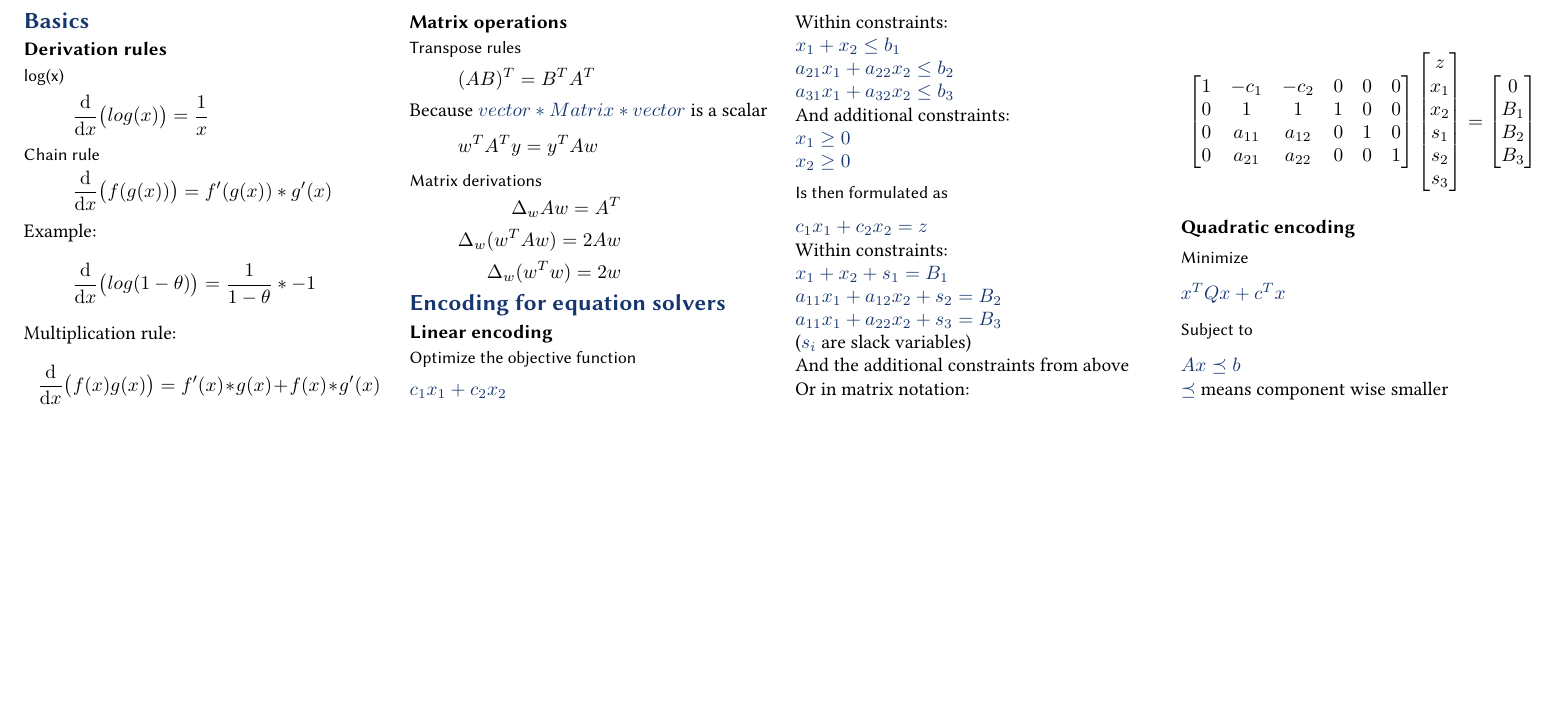
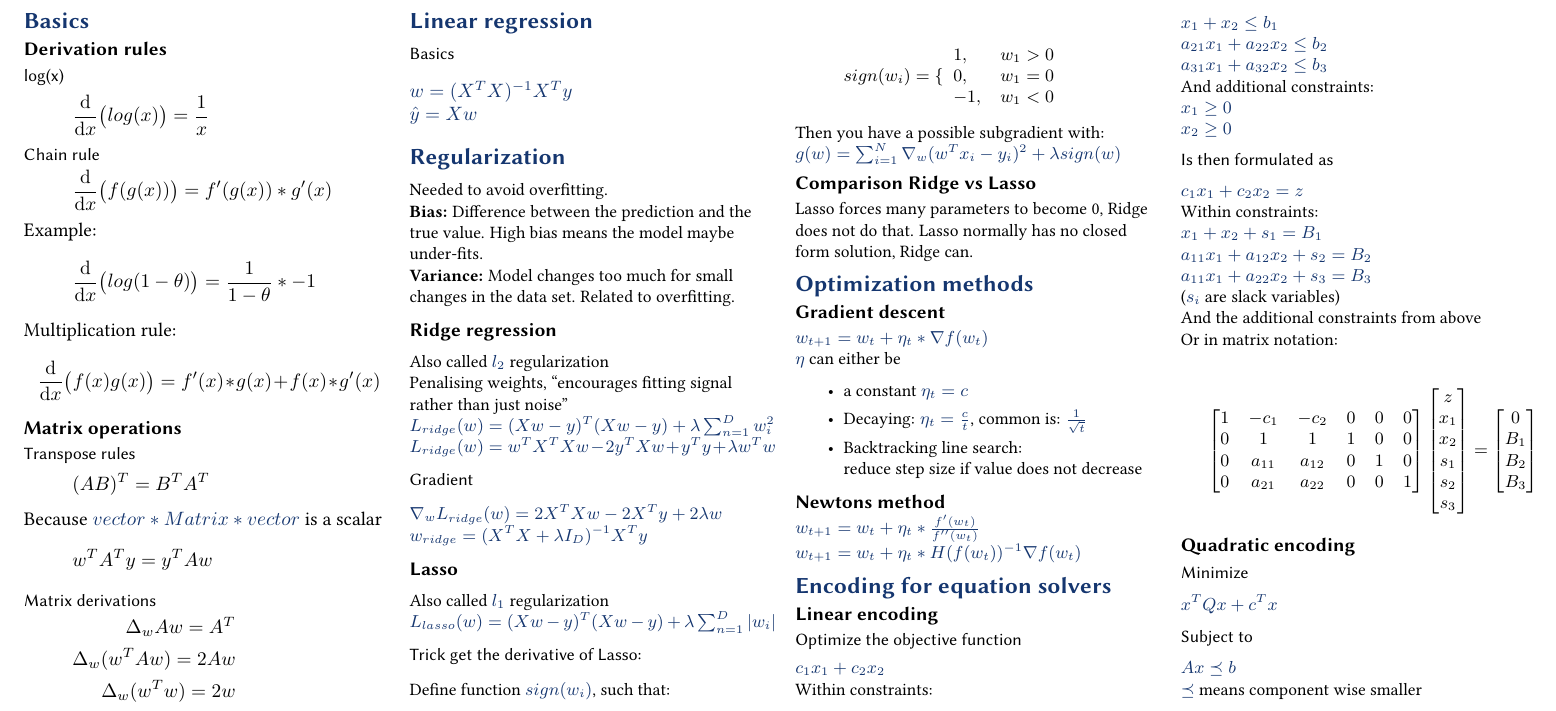
Before and after one commit to BacLuc/fund-data-science-cheat-sheet, a LaTeX document (tex/main.tex, which reads tex/sections/10-linear-regression.tex, tex/sections/20-regularization.tex, tex/sections/45-optimization-methods.tex): part of the page, cut at the place of the change, the shorter picture padded with empty space. Compiled offline with pdfLaTeX.

Commit message:
add more sections

```diff
--- a/tex/main.tex
+++ b/tex/main.tex
@@ -3,6 +3,8 @@
 
 \usepackage{amssymb}
 \usepackage{mathtools}
+\usepackage{csquotes}
+\usepackage{amsmath}
 \mathtoolsset{showonlyrefs}
 
 
@@ -13,7 +15,16 @@
 	\input{sections/01-basics}
 	%
 	%
-	\input{sections/50-dynamic-programming.tex}
+	\input{sections/10-linear-regression}
+	%
+	%
+	\input{sections/20-regularization}
+	%
+	%
+	\input{sections/45-optimization-methods}
+	%
+	%
+	\input{sections/50-dynamic-programming}
 	%
 	%
 \end{document}
--- /dev/null
+++ b/tex/sections/10-linear-regression.tex
@@ -0,0 +1,3 @@
+\section{Linear regression}
+\subsubsection{Basics}
+$w = (X^{T}X)^{-1}X^{T}y$\\ $\hat{y}=Xw$
--- /dev/null
+++ b/tex/sections/20-regularization.tex
@@ -0,0 +1,28 @@
+\section{Regularization}
+\small Needed to avoid overfitting.\\ \textbf{Bias:} Difference between the
+prediction and the true value. High bias means the model maybe under-fits.\\ \textbf{Variance:}
+Model changes too much for small changes in the data set. Related to overfitting.\\
+\subsection{Ridge regression}
+Also called $l_{2}$ regularization\\ Penalising weights, \enquote{encourages fitting signal rather than just noise}\\
+$L_{ridge}(w) = (Xw - y)^{T}(Xw - y) + \lambda \sum_{n=1}^{D}w_{i}^{2}$\\ $L_{ridge}
+(w) = w^{T}X^{T}Xw - 2y^{T}Xw + y^{T}y + \lambda w^{T}w$\\
+\subsubsection{Gradient}
+$\nabla_{w}L_{ridge}(w) = 2X^{T}Xw - 2X^{T}y + 2 \lambda w$\\ $w_{ridge}= (X^{T}X
++ \lambda I_{D})^{-1}X^{T}y$\\
+\subsection{Lasso}
+Also called $l_{1}$ regularization
+$L_{lasso}(w) = (Xw - y)^{T}(Xw - y) + \lambda \sum_{n=1}^{D}|w_{i}|$\\
+\subsubsection{Trick get the derivative of Lasso:}
+\small Define function $sign(w_{i})$, such that:\\
+\[
+	sign(w_{i}) = \{
+	\begin{array}{lr}
+		1,  & w_{1} > 0 \\
+		0,  & w_{1} = 0 \\
+		-1, & w_{1} < 0 \\
+	\end{array}
+\]\\ Then you have a possible subgradient with:\\ $g(w)=\sum_{i=1}^{N}\nabla_{w}(
+w^{T}x_{i}- y_{i})^{2}+ \lambda sign(w)$
+\subsection{Comparison Ridge vs Lasso}
+Lasso forces many parameters to become 0, Ridge does not do that. Lasso normally
+has no closed form solution, Ridge can.
--- /dev/null
+++ b/tex/sections/45-optimization-methods.tex
@@ -0,0 +1,13 @@
+\section{Optimization methods}
+\subsection{Gradient descent}
+$w_{t+1}= w_{t}+ \eta_{t}*\nabla f(w_{t})$\\ $\eta$ can either be\\
+\begin{itemize}
+	\item a constant $\eta_{t}= c$
+
+	\item Decaying: $\eta_{t}= \frac{c}{t}$, common is: $\frac{1}{\sqrt{t}}$
+
+	\item Backtracking line search:\\ reduce step size if value does not decrease
+\end{itemize}
+\subsection{Newtons method}
+$w_{t+1}= w_{t}+ \eta_{t}*\frac{f'(w_{t})}{f''(w_{t})}$\\ $w_{t+1}= w_{t}+ \eta_{t}
+*H(f(w_{t}))^{-1}\nabla f(w_{t})$\\
```
